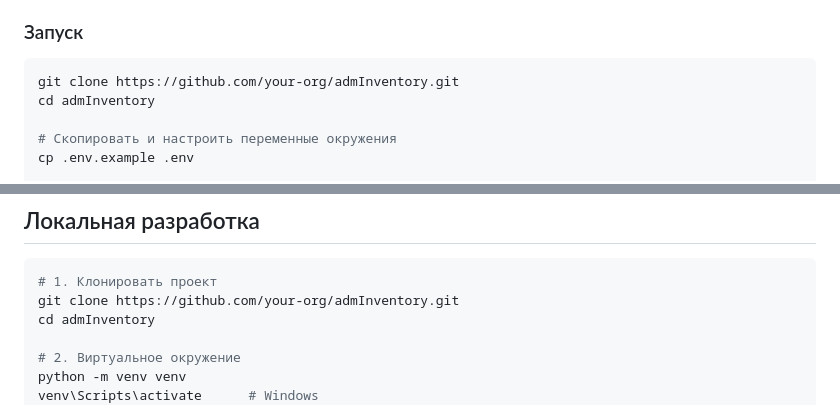
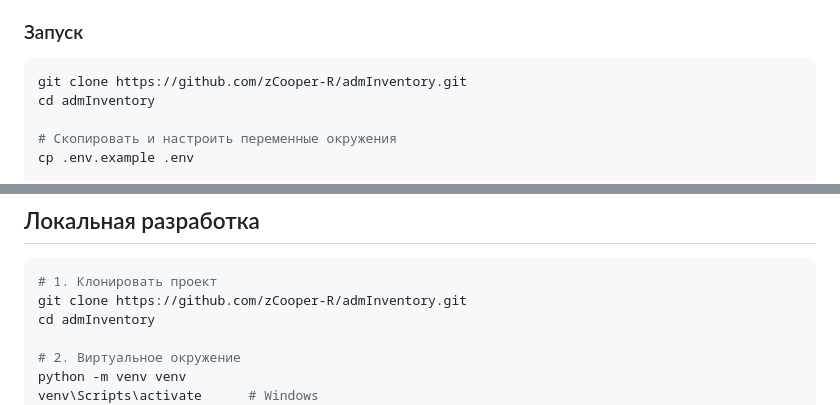
Before and after one commit to zCooper-R/admInventory, a Markdown page: README.md, 2 parts joined by grey strips. GitHub-like rendering.

````diff
--- a/README.md
+++ b/README.md
@@ -121,7 +121,7 @@ Organization ──< Location ──< Device
 ### Запуск
 
 ```bash
-git clone https://github.com/your-org/admInventory.git
+git clone https://github.com/zCooper-R/admInventory.git
 cd admInventory
 
 # Скопировать и настроить переменные окружения
@@ -152,7 +152,7 @@ docker compose exec web python manage.py createsuperuser
 
 ```bash
 # 1. Клонировать проект
-git clone https://github.com/your-org/admInventory.git
+git clone https://github.com/zCooper-R/admInventory.git
 cd admInventory
 
 # 2. Виртуальное окружение
````
